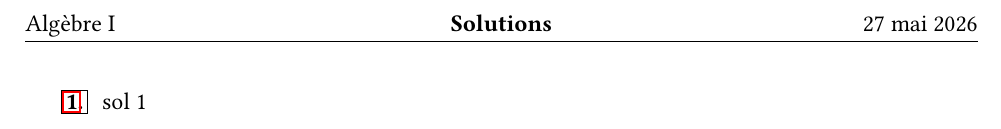
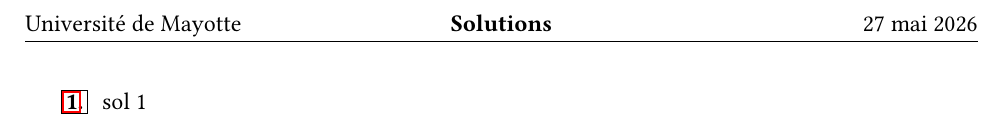
Before and after one commit to Mattuuuuh/Mathematiques-Generales, a LaTeX document (000-Template/TD/serie1/serie1.tex): part of page 2 of 2, cut at the place of the change. Compiled offline with pdfLaTeX.

Commit message:
Updated Template.

```diff
--- a/000-Template/TD/serie1/serie1.tex
+++ b/000-Template/TD/serie1/serie1.tex
@@ -3,12 +3,7 @@
 \SetDate[27/05/2026]
 
 \begin{document}
-\pagestyle{fancy}
-\fancyhead[L]{Algèbre I}
-\fancyhead[C]{\bf Série 1}
-\fancyhead[R]{\today}
-
-
+\fancyhead[C]{\bf Algèbre I --- Série 1}
 
 \exe{difficulty=1}{
 	exe 1
```
Also changed, not shown: 000-Template/CM/0-notes.tex (+2 -1 lines).
